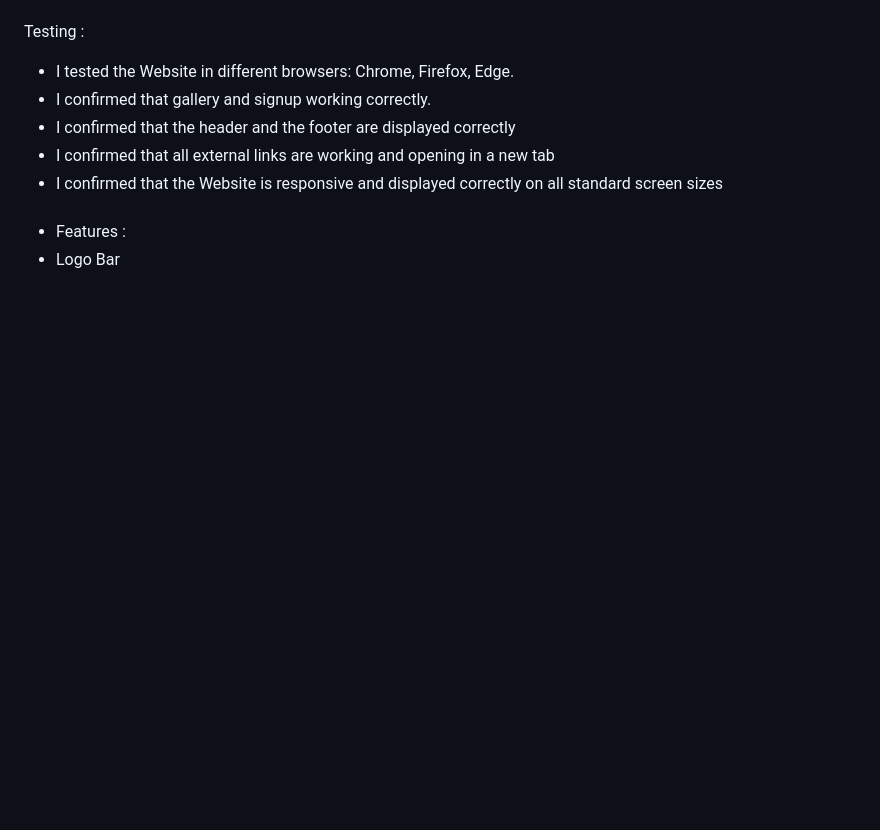
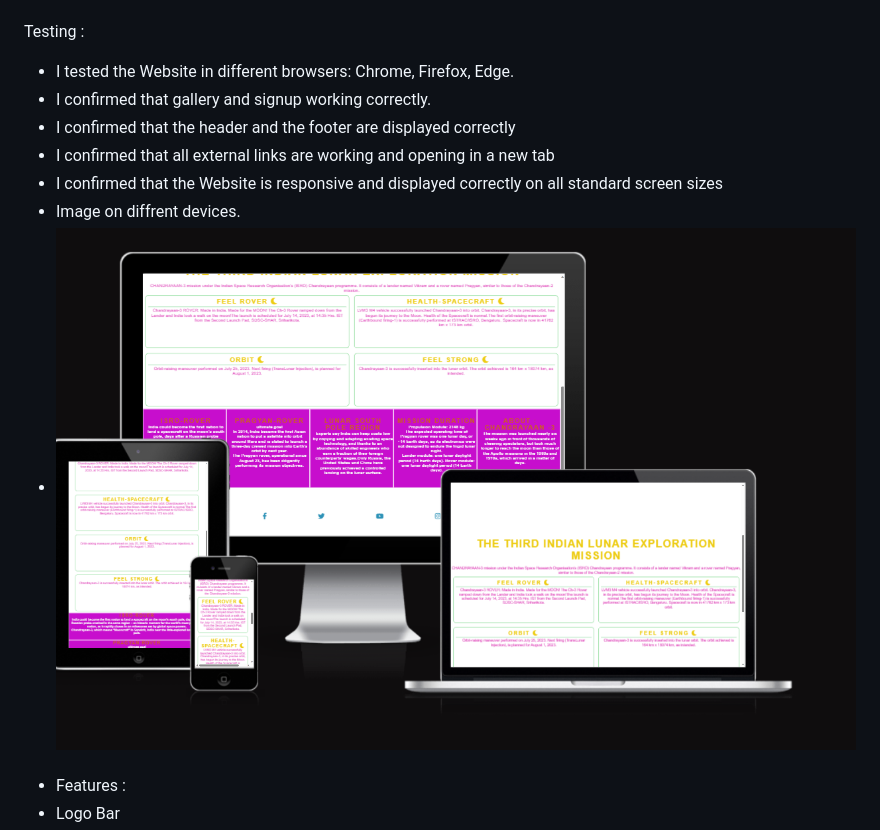
Before and after one commit to Seemavij/chandrayaan3, a Markdown page: README.md, the part around the change printed below. GitHub-like rendering; pictures changed too: assets/images/responsive-test.png (added); blank space fills up the shorter version.

Commit message:
testing on diffrent device

```diff
--- a/README.md
+++ b/README.md
@@ -43,6 +43,8 @@ Testing :
 * I confirmed that the header and the footer are displayed correctly
 * I confirmed that all external links are working and opening in a new tab
 * I confirmed that the Website is responsive and displayed correctly on all standard screen sizes
+* Image on diffrent devices.
+* ![Testing on diffrent devices](assets/images/responsive-test.png)
 ####
 * Features :
 * Logo Bar
```
Also changed, not shown: other parts of README.md (+1 -1 lines).
